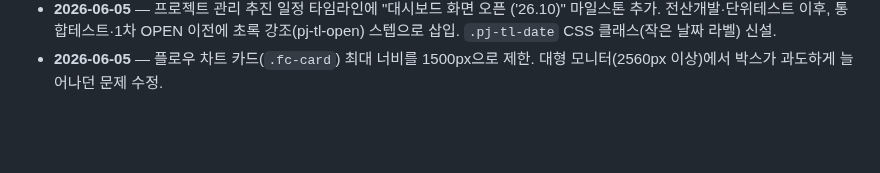
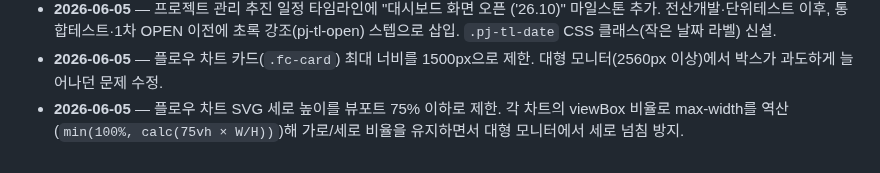
Before and after one commit to siche7-iu/asset, a Markdown page: CLAUDE.md, the part around the change. GitHub-like rendering; blank space fills up the shorter version.

Commit message:
CLAUDE.md 작업 로그 반영

```diff
--- a/CLAUDE.md
+++ b/CLAUDE.md
@@ -196,3 +196,4 @@ TODO.md           다음에 할 일 목록(체크리스트).
 - **2026-06-05** — Multi Agent FW·LLM Ops 전체 카드(47장)에 화면별 설명 추가. 각 ai-slide-card에 `ai-slide-info`(h5 제목+p 설명) 블록 삽입. "개요 — …", "모델 선택 — …" 형식으로 화면 목적과 주요 내용을 한 줄씩 기재.
 - **2026-06-05** — 프로젝트 관리 추진 일정 타임라인에 "대시보드 화면 오픈 ('26.10)" 마일스톤 추가. 전산개발·단위테스트 이후, 통합테스트·1차 OPEN 이전에 초록 강조(pj-tl-open) 스텝으로 삽입. `.pj-tl-date` CSS 클래스(작은 날짜 라벨) 신설.
 - **2026-06-05** — 플로우 차트 카드(`.fc-card`) 최대 너비를 1500px으로 제한. 대형 모니터(2560px 이상)에서 박스가 과도하게 늘어나던 문제 수정.
+- **2026-06-05** — 플로우 차트 SVG 세로 높이를 뷰포트 75% 이하로 제한. 각 차트의 viewBox 비율로 max-width를 역산(`min(100%, calc(75vh × W/H))`)해 가로/세로 비율을 유지하면서 대형 모니터에서 세로 넘침 방지.
```
